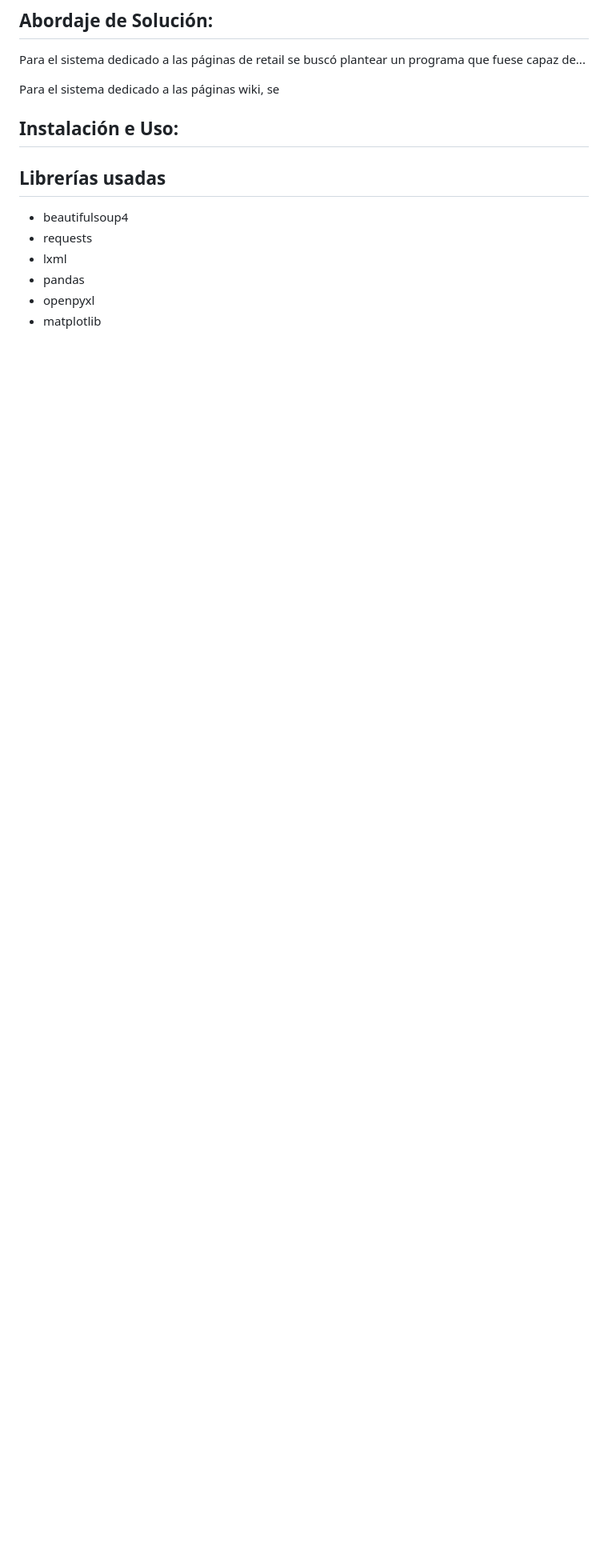
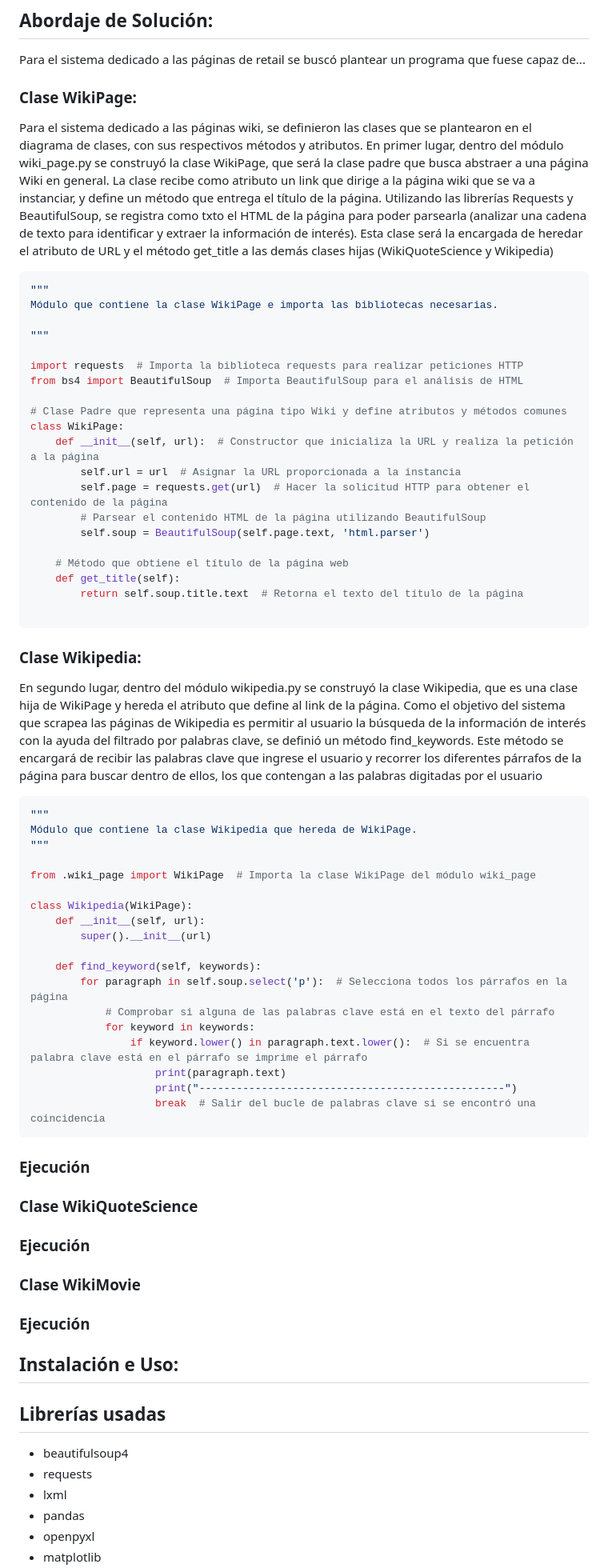
Before and after one commit to Dilanpc/MarketMiner, a Markdown page: README.md, the part around the change. Shown at 80% size. Rendered like a GitHub page; blank space fills up the shorter version.

````diff
--- a/README.md
+++ b/README.md
@@ -289,7 +289,68 @@ class FrameResult{
 
 Para el sistema dedicado a las páginas de retail se buscó plantear un programa que fuese capaz de...
 
-Para el sistema dedicado a las páginas wiki, se
+
+### Clase WikiPage:
+Para el sistema dedicado a las páginas wiki, se definieron las clases que se plantearon en el diagrama de clases, con sus respectivos métodos y atributos. En primer lugar, dentro del módulo wiki_page.py se construyó la clase WikiPage, que será la clase padre que busca abstraer a una página Wiki en general. La clase recibe como atributo un link que dirige a la página wiki que se va a instanciar, y define un método que entrega el título de la página. Utilizando las librerías Requests y BeautifulSoup, se registra como txto el HTML de la página para poder parsearla (analizar una cadena de texto para identificar y extraer la información de interés). Esta clase será la encargada de heredar el atributo de URL y el método get_title a las demás clases hijas (WikiQuoteScience y Wikipedia)
+
+``` python
+"""
+Módulo que contiene la clase WikiPage e importa las bibliotecas necesarias.
+
+"""
+
+import requests  # Importa la biblioteca requests para realizar peticiones HTTP
+from bs4 import BeautifulSoup  # Importa BeautifulSoup para el análisis de HTML
+
+# Clase Padre que representa una página tipo Wiki y define atributos y métodos comunes
+class WikiPage:
+    def __init__(self, url):  # Constructor que inicializa la URL y realiza la petición a la página
+        self.url = url  # Asignar la URL proporcionada a la instancia
+        self.page = requests.get(url)  # Hacer la solicitud HTTP para obtener el contenido de la página
+        # Parsear el contenido HTML de la página utilizando BeautifulSoup
+        self.soup = BeautifulSoup(self.page.text, 'html.parser')
+
+    # Método que obtiene el título de la página web
+    def get_title(self):
+        return self.soup.title.text  # Retorna el texto del título de la página
+
+```
+
+### Clase Wikipedia:
+
+En segundo lugar, dentro del módulo wikipedia.py se construyó la clase Wikipedia, que es una clase hija de WikiPage y hereda el atributo que define al link de la página. Como el objetivo del sistema que scrapea las páginas de Wikipedia es permitir al usuario la búsqueda de la información de interés con la ayuda del filtrado por palabras clave, se definió un método find_keywords. Este método se encargará de recibir las palabras clave que ingrese el usuario y recorrer los diferentes párrafos de la página para buscar dentro de ellos, los que contengan a las palabras digitadas por el usuario
+
+
+``` python
+"""
+Módulo que contiene la clase Wikipedia que hereda de WikiPage.
+"""
+
+from .wiki_page import WikiPage  # Importa la clase WikiPage del módulo wiki_page
+
+class Wikipedia(WikiPage):
+    def __init__(self, url):
+        super().__init__(url)
+
+    def find_keyword(self, keywords):
+        for paragraph in self.soup.select('p'):  # Selecciona todos los párrafos en la página
+            # Comprobar si alguna de las palabras clave está en el texto del párrafo
+            for keyword in keywords:
+                if keyword.lower() in paragraph.text.lower():  # Si se encuentra palabra clave está en el párrafo se imprime el párrafo
+                    print(paragraph.text)
+                    print("-------------------------------------------------")
+                    break  # Salir del bucle de palabras clave si se encontró una coincidencia
+```
+### Ejecución
+
+### Clase WikiQuoteScience
+
+### Ejecución
+
+### Clase WikiMovie
+
+### Ejecución
+
 
 ## Instalación e Uso:
 
````
